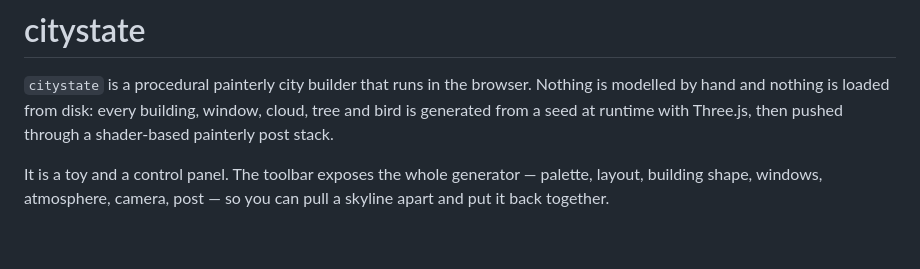
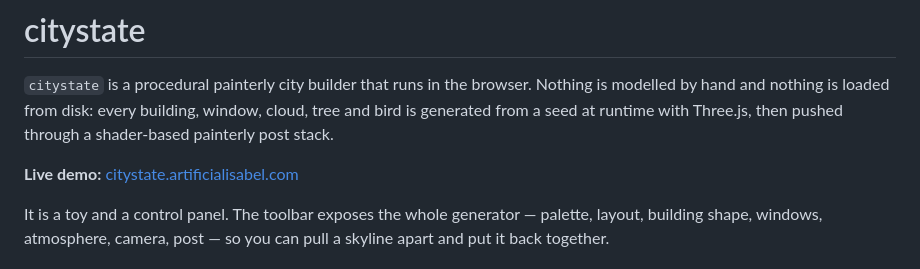
Before and after one commit to artificialisabel/citystate, a Markdown page: README.md, the part around the change. Rendered like a GitHub page; blank space fills up the shorter version.

Commit message:
Link the live Citystate demo

```diff
--- a/README.md
+++ b/README.md
@@ -4,6 +4,8 @@
 Nothing is modelled by hand and nothing is loaded from disk: every building,
 window, cloud, tree and bird is generated from a seed at runtime with
 Three.js, then pushed through a shader-based painterly post stack.
+
+**Live demo:** [citystate.artificialisabel.com](https://citystate.artificialisabel.com)
 
 It is a toy and a control panel. The toolbar exposes the whole generator —
 palette, layout, building shape, windows, atmosphere, camera, post — so you can
```
